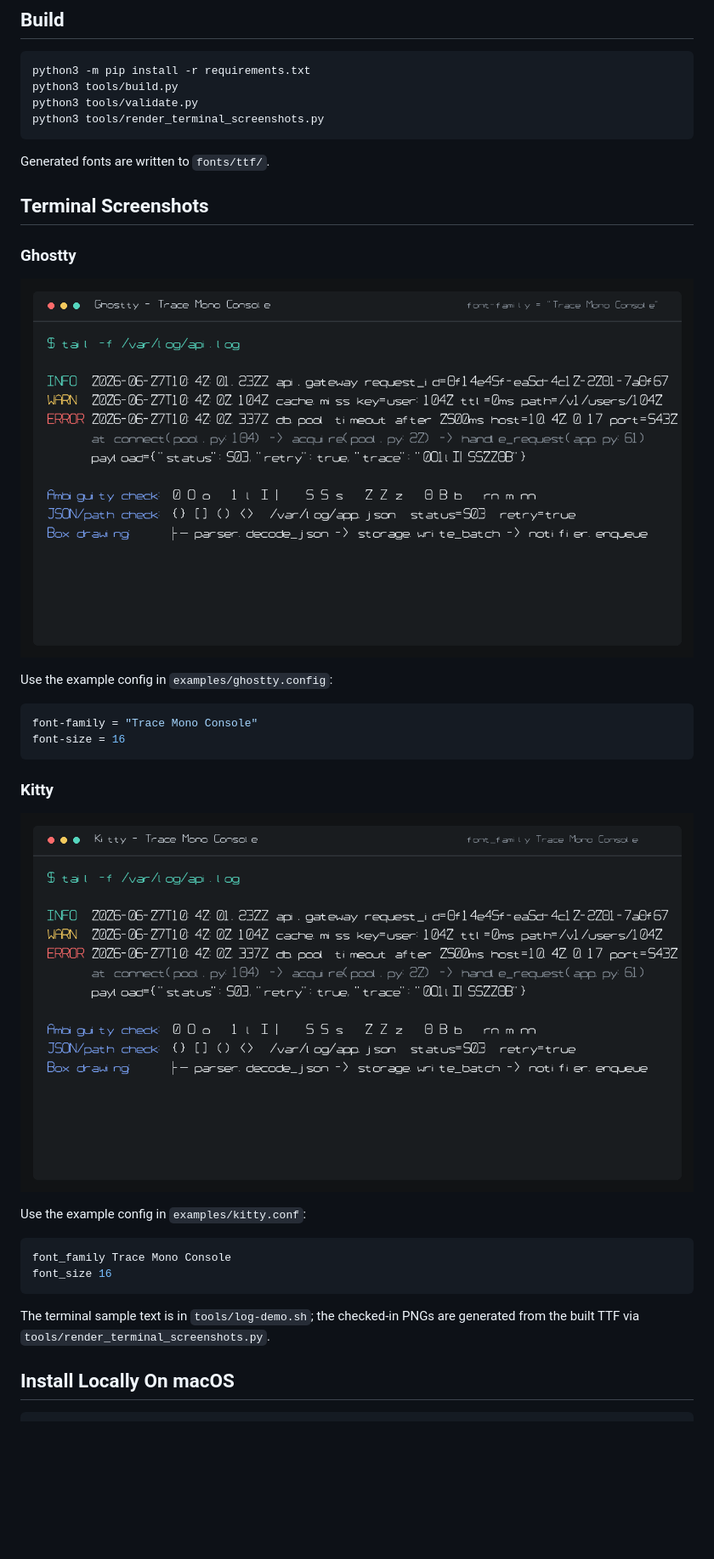
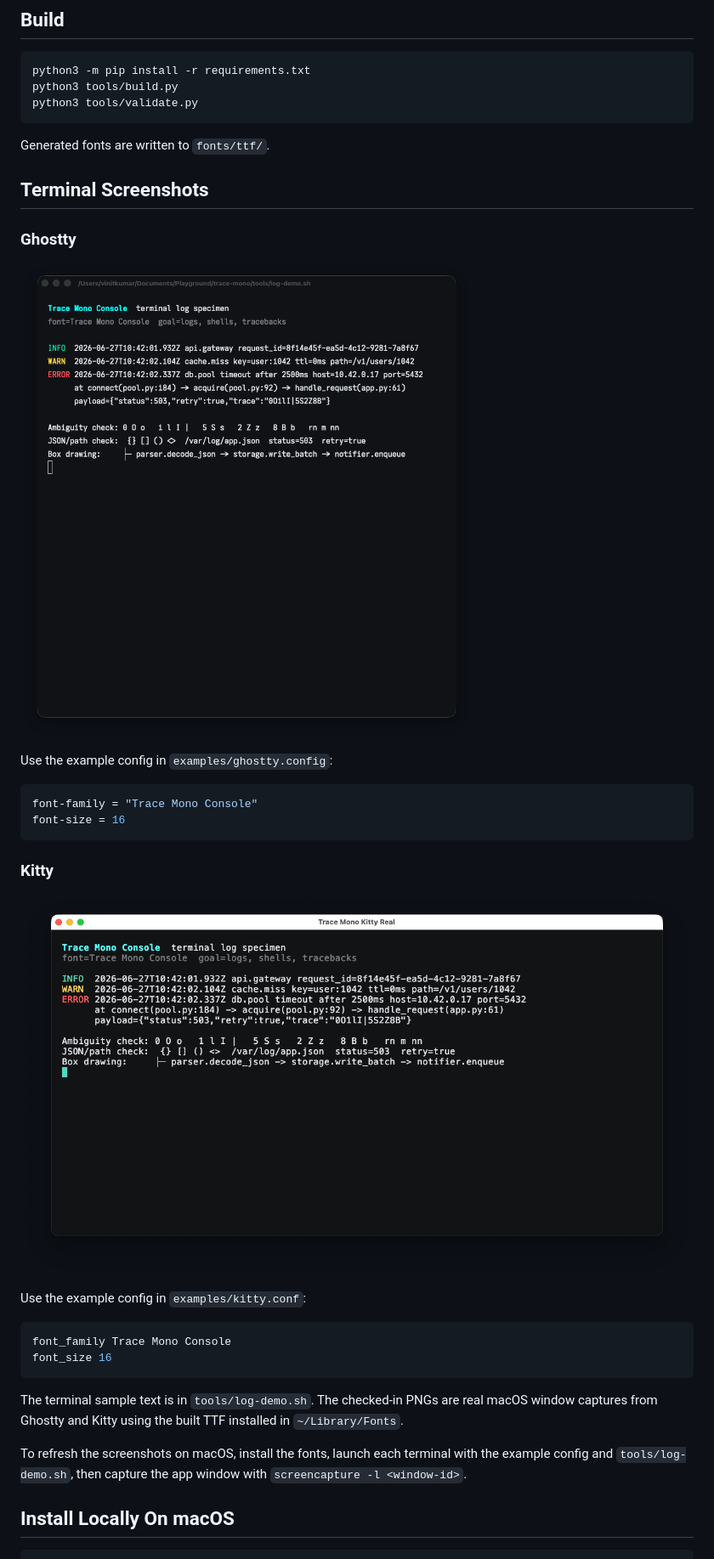
Before and after one commit to vinitkumar/trace-mono, a Markdown page: README.md, the part around the change. Shown: that part at 85% size. Rendered like a GitHub page; pictures changed too: images/ghostty-trace-mono.png, images/kitty-trace-mono.png; blank space fills up the shorter version.

Commit message:
docs: replace previews with real terminal screenshots

````diff
--- a/README.md
+++ b/README.md
@@ -26,7 +26,6 @@ and dense punctuation. It is intentionally plain, sharp, and functional.
 python3 -m pip install -r requirements.txt
 python3 tools/build.py
 python3 tools/validate.py
-python3 tools/render_terminal_screenshots.py
 ```
 
 Generated fonts are written to `fonts/ttf/`.
@@ -55,8 +54,13 @@ font_family Trace Mono Console
 font_size 16
 ```
 
-The terminal sample text is in `tools/log-demo.sh`; the checked-in PNGs are
-generated from the built TTF via `tools/render_terminal_screenshots.py`.
+The terminal sample text is in `tools/log-demo.sh`. The checked-in PNGs are
+real macOS window captures from Ghostty and Kitty using the built TTF installed
+in `~/Library/Fonts`.
+
+To refresh the screenshots on macOS, install the fonts, launch each terminal
+with the example config and `tools/log-demo.sh`, then capture the app window
+with `screencapture -l <window-id>`.
 
 ## Install Locally On macOS
 
````
Also changed, not shown: 2 other files.
